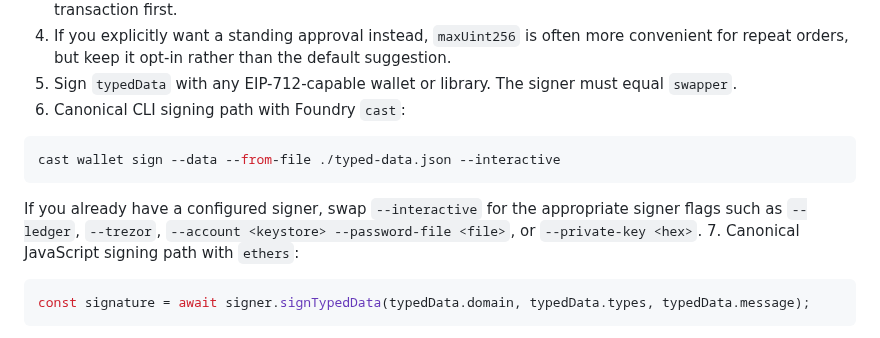
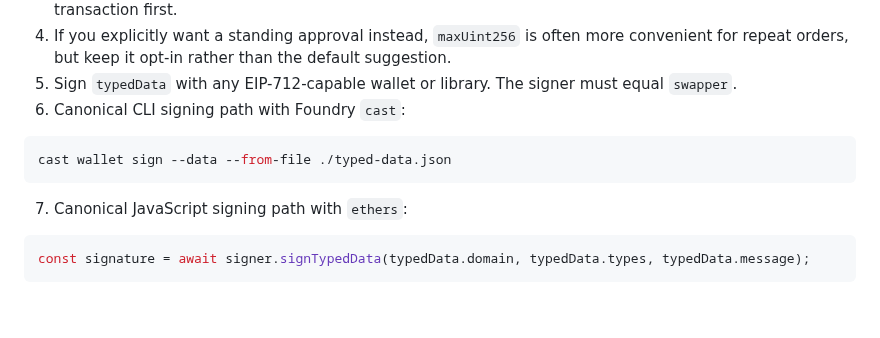
Before and after one commit to orbs-network/spot, a Markdown page: skill/references/sign.md, the part around the change. Drawn GitHub-style; blank space fills up the shorter version.

Commit message:
✍️ Update skill/references/sign.md cast signing example

````diff
--- a/skill/references/sign.md
+++ b/skill/references/sign.md
@@ -8,10 +8,9 @@
 6. Canonical CLI signing path with Foundry `cast`:
 
 ```sh
-cast wallet sign --data --from-file ./typed-data.json --interactive
+cast wallet sign --data --from-file ./typed-data.json
 ```
 
-If you already have a configured signer, swap `--interactive` for the appropriate signer flags such as `--ledger`, `--trezor`, `--account <keystore> --password-file <file>`, or `--private-key <hex>`.
 7. Canonical JavaScript signing path with `ethers`:
 
 ```js
````
